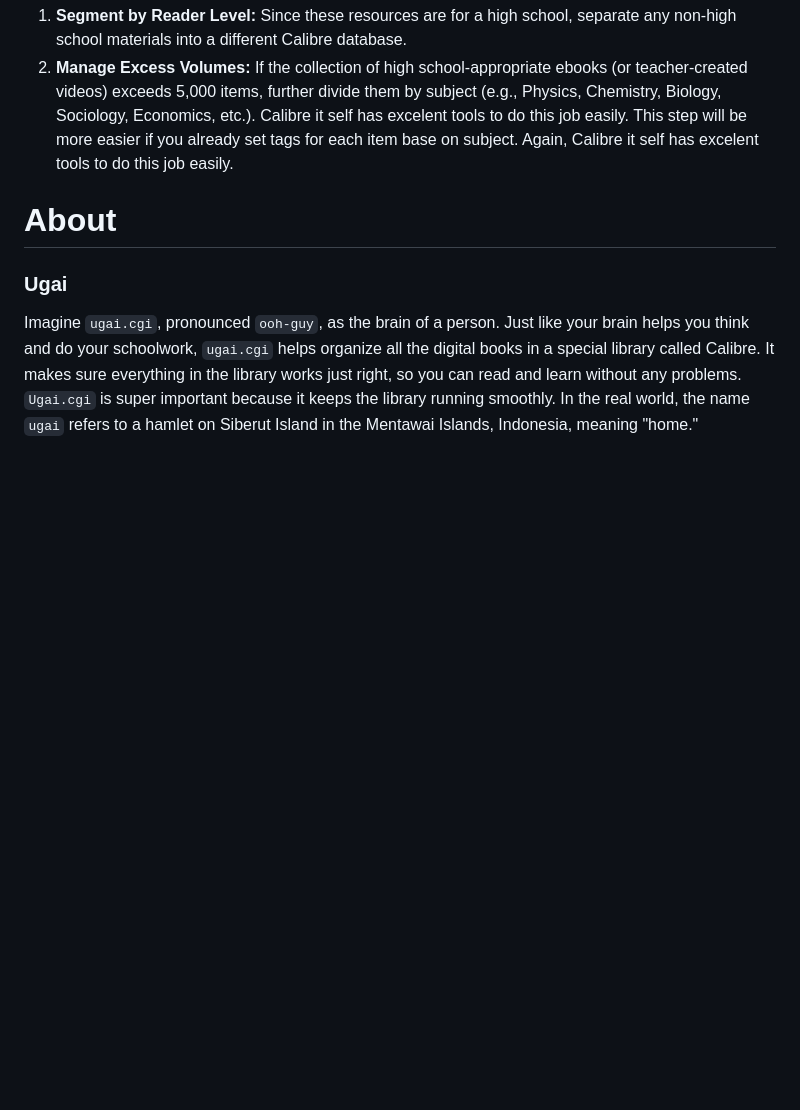
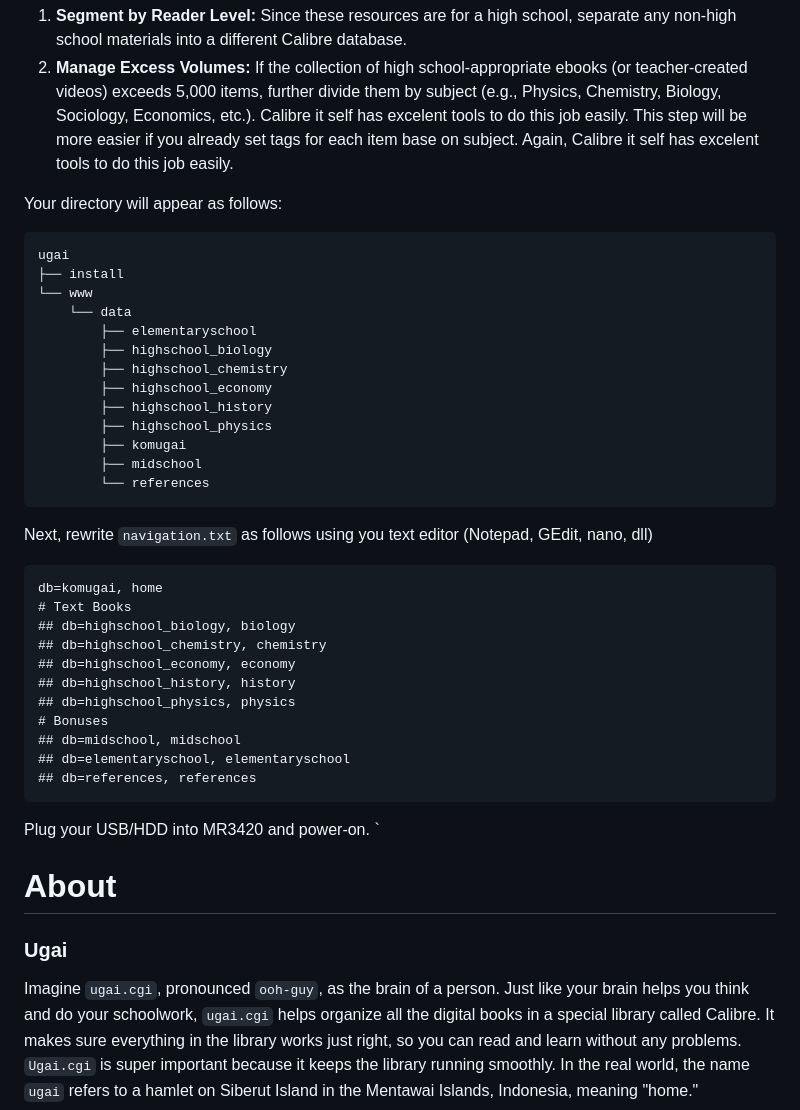
Before and after one commit to undix/ugai, a Markdown page: README.md, the part around the change. GitHub-like rendering; blank space fills up the shorter version.

````diff
--- a/README.md
+++ b/README.md
@@ -220,6 +220,42 @@ Imagine you have a collection of 17,000 educational textbooks in PDF format, off
 1. **Segment by Reader Level:** Since these resources are for a high school, separate any non-high school materials into a different Calibre database.
 2. **Manage Excess Volumes:** If the collection of high school-appropriate ebooks (or teacher-created videos) exceeds 5,000 items, further divide them by subject (e.g., Physics, Chemistry, Biology, Sociology, Economics, etc.). Calibre it self has excelent tools to do this job easily. This step will be more easier if you already set tags for each item base on subject. Again, Calibre it self has excelent tools to do this job easily.
 
+Your directory will appear as follows:
+
+```text
+ugai
+├── install
+└── www
+    └── data
+        ├── elementaryschool
+        ├── highschool_biology
+        ├── highschool_chemistry
+        ├── highschool_economy
+        ├── highschool_history
+        ├── highschool_physics
+        ├── komugai
+        ├── midschool
+        └── references
+```
+
+Next, rewrite `navigation.txt` as follows using you text editor (Notepad, GEdit, nano, dll)
+
+```text
+db=komugai, home
+# Text Books
+## db=highschool_biology, biology
+## db=highschool_chemistry, chemistry
+## db=highschool_economy, economy
+## db=highschool_history, history
+## db=highschool_physics, physics
+# Bonuses
+## db=midschool, midschool
+## db=elementaryschool, elementaryschool
+## db=references, references
+```
+
+Plug your USB/HDD into MR3420 and power-on.
+`
 
 About
 =====
````
